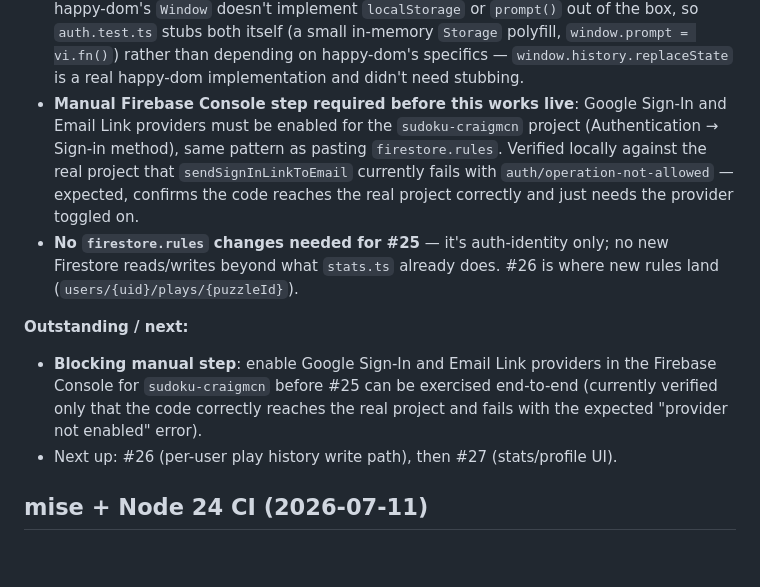
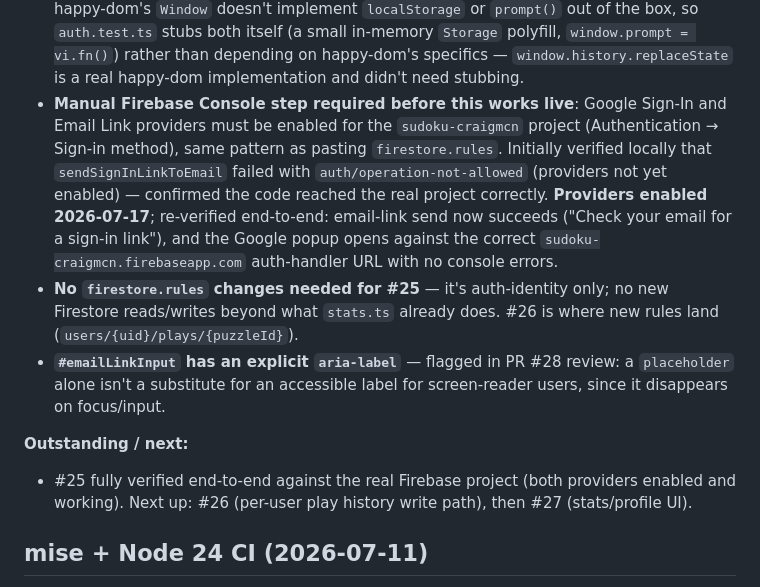
Before and after one commit to craigmcn/sudoku, a Markdown page: CLAUDE.md, the part around the change. Rendered like a GitHub page; blank space fills up the shorter version.

Commit message:
Document live verification of Google + email-link providers
Both providers were enabled in the Firebase Console and re-verified
end-to-end against the real sudoku-craigmcn project: email-link send
now succeeds, and the Google popup opens the correct auth-handler URL
with no console errors.

Co-Authored-By: Claude Sonnet 5 <noreply@anthropic.com>

```diff
--- a/CLAUDE.md
+++ b/CLAUDE.md
@@ -153,13 +153,13 @@ yarn test:e2e      # Playwright, starts its own dev server
 - **`onAuthChange` no-ops instead of throwing when Firebase isn't configured** — unlike `stats.ts`'s `ensureAnonymousAuth`/`requireDb` (which throw/reject, since they're called from user actions or awaited call sites with `.catch()`), `onAuthChange` is invoked unconditionally at page boot in `main.ts`'s `init()`. A synchronous throw there would repeat the exact CI-crashing failure mode fixed for `firebase.ts` on PR #22 — so it degrades gracefully (no-op, no live updates) instead.
 - **`resetAnonymousAuthCache()` added to `stats.ts` for sign-out** — `ensureAnonymousAuth`'s memoized `authReady` promise resolves once and is never re-evaluated; after `signOut()`, `auth.currentUser` goes `null` but the cached promise would still resolve with the old (now-invalid) user forever. `signOutUser()` in `auth.ts` calls this reset so the next `ensureAnonymousAuth()` call signs in a fresh anonymous session.
 - **Test environment switched from `node` to `happy-dom`** (`vitest.config.ts`) — `auth.ts` genuinely needs `window.localStorage`/`window.location`/`window.prompt`/`window.history` (the email-link flow must survive a full page reload), which don't exist under Node. This also aligns with the `happy-dom` environment documented as this account's standard Vitest setup. Existing pure-logic tests (solver/game/generator/etc.) are unaffected by the switch. happy-dom's `Window` doesn't implement `localStorage` or `prompt()` out of the box, so `auth.test.ts` stubs both itself (a small in-memory `Storage` polyfill, `window.prompt = vi.fn()`) rather than depending on happy-dom's specifics — `window.history.replaceState` is a real happy-dom implementation and didn't need stubbing.
-- **Manual Firebase Console step required before this works live**: Google Sign-In and Email Link providers must be enabled for the `sudoku-craigmcn` project (Authentication → Sign-in method), same pattern as pasting `firestore.rules`. Verified locally against the real project that `sendSignInLinkToEmail` currently fails with `auth/operation-not-allowed` — expected, confirms the code reaches the real project correctly and just needs the provider toggled on.
+- **Manual Firebase Console step required before this works live**: Google Sign-In and Email Link providers must be enabled for the `sudoku-craigmcn` project (Authentication → Sign-in method), same pattern as pasting `firestore.rules`. Initially verified locally that `sendSignInLinkToEmail` failed with `auth/operation-not-allowed` (providers not yet enabled) — confirmed the code reached the real project correctly. **Providers enabled 2026-07-17**; re-verified end-to-end: email-link send now succeeds ("Check your email for a sign-in link"), and the Google popup opens against the correct `sudoku-craigmcn.firebaseapp.com` auth-handler URL with no console errors.
 - **No `firestore.rules` changes needed for #25** — it's auth-identity only; no new Firestore reads/writes beyond what `stats.ts` already does. #26 is where new rules land (`users/{uid}/plays/{puzzleId}`).
+- **`#emailLinkInput` has an explicit `aria-label`** — flagged in PR #28 review: a `placeholder` alone isn't a substitute for an accessible label for screen-reader users, since it disappears on focus/input.
 
 **Outstanding / next:**
 
-- **Blocking manual step**: enable Google Sign-In and Email Link providers in the Firebase Console for `sudoku-craigmcn` before #25 can be exercised end-to-end (currently verified only that the code correctly reaches the real project and fails with the expected "provider not enabled" error).
-- Next up: #26 (per-user play history write path), then #27 (stats/profile UI).
+- #25 fully verified end-to-end against the real Firebase project (both providers enabled and working). Next up: #26 (per-user play history write path), then #27 (stats/profile UI).
 
 ## mise + Node 24 CI (2026-07-11)
 
```
